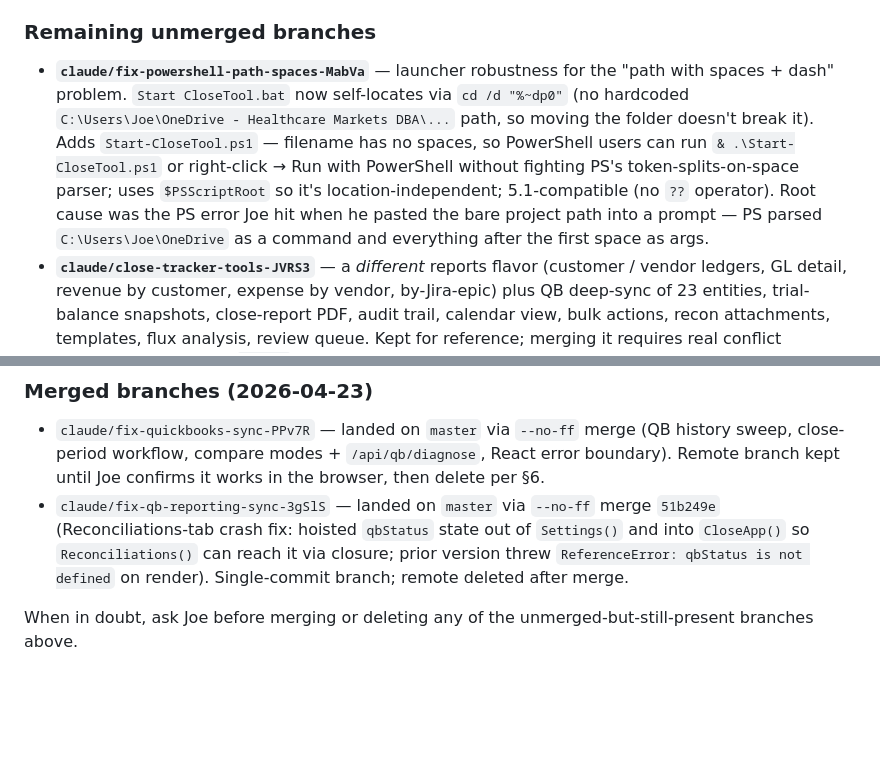
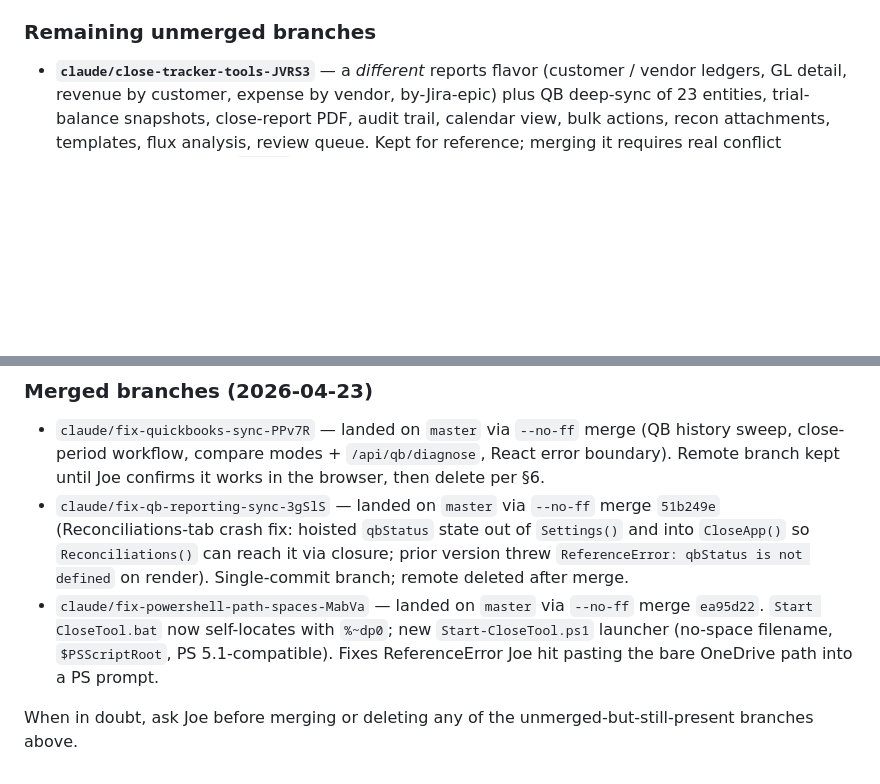
Before and after one commit to gutte001-lgtm/-C-Users-Joe-OneDrive...-Desktop-Accounting-Tools, a Markdown page: AGENTS.md, 2 parts joined by grey strips. Drawn GitHub-style; blank space fills up the shorter version.

Commit message:
AGENTS.md §7: record fix-powershell-path-spaces-MabVa merge

```diff
--- a/AGENTS.md
+++ b/AGENTS.md
@@ -374,18 +374,6 @@ hardening port, the state of the repo is:
 
 ### Remaining unmerged branches
 
-- **`claude/fix-powershell-path-spaces-MabVa`** — launcher robustness
-  for the "path with spaces + dash" problem. `Start CloseTool.bat` now
-  self-locates via `cd /d "%~dp0"` (no hardcoded
-  `C:\Users\Joe\OneDrive - Healthcare Markets DBA\...` path, so moving
-  the folder doesn't break it). Adds `Start-CloseTool.ps1` — filename
-  has no spaces, so PowerShell users can run
-  `& .\Start-CloseTool.ps1` or right-click → Run with PowerShell
-  without fighting PS's token-splits-on-space parser; uses
-  `$PSScriptRoot` so it's location-independent; 5.1-compatible (no
-  `??` operator). Root cause was the PS error Joe hit when he pasted
-  the bare project path into a prompt — PS parsed `C:\Users\Joe\OneDrive`
-  as a command and everything after the first space as args.
 - **`claude/close-tracker-tools-JVRS3`** — a *different* reports flavor
   (customer / vendor ledgers, GL detail, revenue by customer, expense
   by vendor, by-Jira-epic) plus QB deep-sync of 23 entities,
@@ -425,6 +413,11 @@ hardening port, the state of the repo is:
   `Reconciliations()` can reach it via closure; prior version threw
   `ReferenceError: qbStatus is not defined` on render). Single-commit
   branch; remote deleted after merge.
+- `claude/fix-powershell-path-spaces-MabVa` — landed on `master` via
+  `--no-ff` merge `ea95d22`. `Start CloseTool.bat` now self-locates
+  with `%~dp0`; new `Start-CloseTool.ps1` launcher (no-space filename,
+  `$PSScriptRoot`, PS 5.1-compatible). Fixes ReferenceError Joe hit
+  pasting the bare OneDrive path into a PS prompt.
 
 When in doubt, ask Joe before merging or deleting any of the
 unmerged-but-still-present branches above.
```
